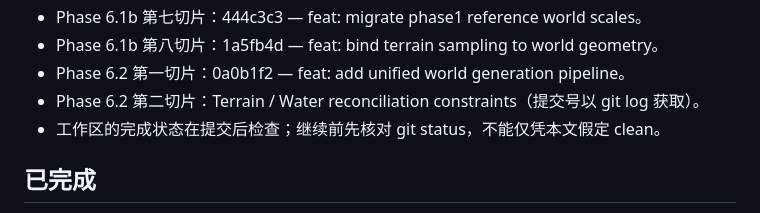
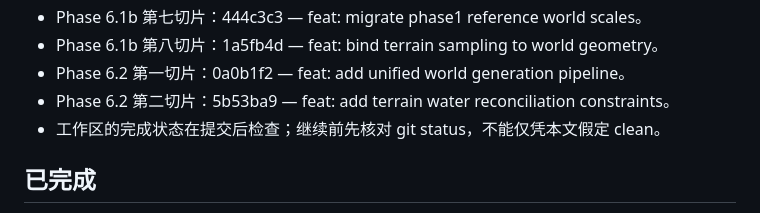
Before and after one commit to wanstu/minecraft-geo-world, a Markdown page: docs/STATUS.md, the part around the change. Rendered like a GitHub page.

Commit message:
docs: record reconciliation constraints commit

```diff
--- a/docs/STATUS.md
+++ b/docs/STATUS.md
@@ -23,7 +23,7 @@
 - Phase 6.1b 第七切片：444c3c3 — feat: migrate phase1 reference world scales。
 - Phase 6.1b 第八切片：1a5fb4d — feat: bind terrain sampling to world geometry。
 - Phase 6.2 第一切片：0a0b1f2 — feat: add unified world generation pipeline。
-- Phase 6.2 第二切片：Terrain / Water reconciliation constraints（提交号以 git log 获取）。
+- Phase 6.2 第二切片：5b53ba9 — feat: add terrain water reconciliation constraints。
 - 工作区的完成状态在提交后检查；继续前先核对 git status，不能仅凭本文假定 clean。
 
 ## 已完成
```
